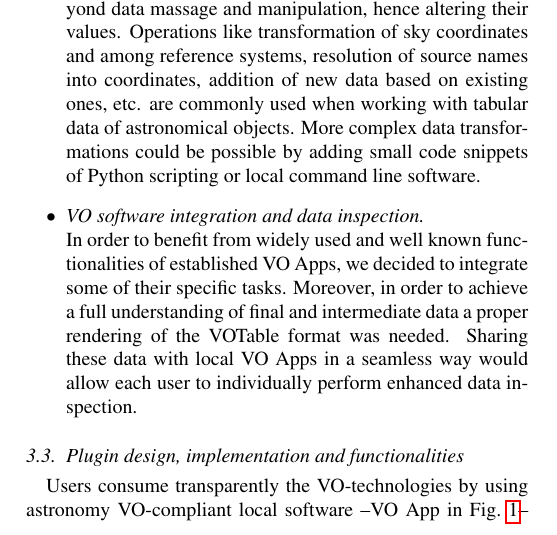
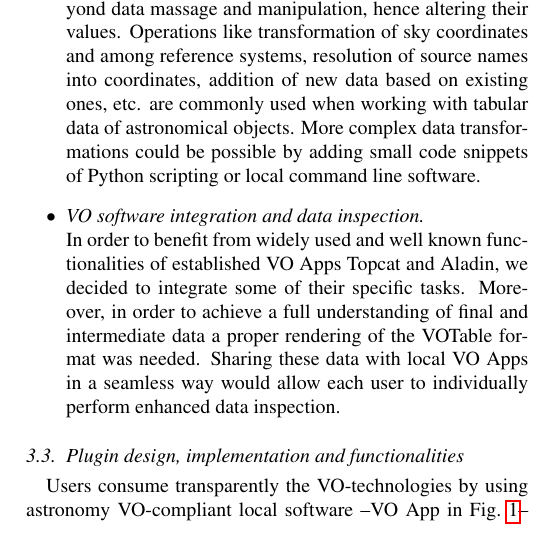
Before and after one commit to AMIGA-IAA/AstroTaverna-AC-article, a LaTeX paper (AstroTaverna.tex): part of one column of page 3 of 10, cut so that both start at the same text. Compiled offline with pdfLaTeX.

Commit message:
Fix Issue #9
List some of the most used functionalities of VO-Apps

```diff
--- a/AstroTaverna.tex
+++ b/AstroTaverna.tex
@@ -195,7 +195,7 @@ The interoperable VOTable~\citep{Ochsenbein2009} data format provided by the VO
 We have considered allowing actions on datasets going beyond data massage and manipulation, hence altering their values. Operations like transformation of sky coordinates and among reference systems, resolution of source names into coordinates, addition of new data based on existing ones, etc. are commonly used when working with tabular data of astronomical objects. More complex data transformations could be possible by adding small code snippets of Python scripting or local command line software.
 \item
 \textit{VO software integration and data inspection.}\\
-In order to benefit from widely used and well known functionalities of established VO Apps, we decided to integrate some of their specific tasks. Moreover, in order to achieve a full understanding of final and intermediate data a proper rendering of the VOTable format was needed. Sharing these data with local VO Apps in a seamless way would allow each user to individually perform enhanced data inspection.
+In order to benefit from widely used and well known functionalities of established VO Apps Topcat and Aladin, we decided to integrate some of their specific tasks. Moreover, in order to achieve a full understanding of final and intermediate data a proper rendering of the VOTable format was needed. Sharing these data with local VO Apps in a seamless way would allow each user to individually perform enhanced data inspection.
 \end{itemize}
 
 \subsection{Plugin design, implementation and functionalities}
```
